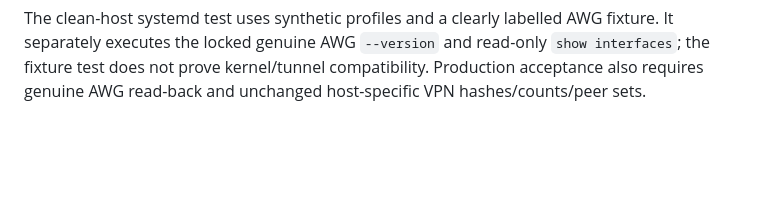
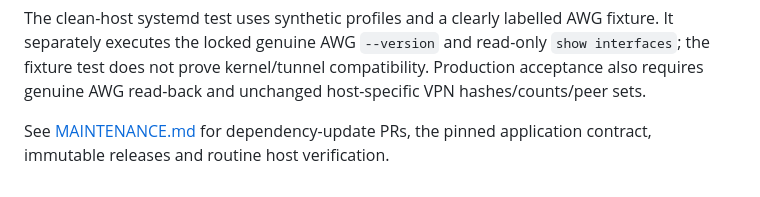
Before and after one commit to IthilRosg/AWG-CITA, a Markdown page: deploy/README.md, the part around the change. Rendered like a GitHub page; blank space fills up the shorter version.

Commit message:
Document accepted server versions and deployment maintenance contract

```diff
--- a/deploy/README.md
+++ b/deploy/README.md
@@ -48,3 +48,6 @@ AWG fixture. It separately executes the locked genuine AWG `--version` and
 read-only `show interfaces`; the fixture test does not prove kernel/tunnel
 compatibility. Production acceptance also requires genuine AWG read-back and
 unchanged host-specific VPN hashes/counts/peer sets.
+
+See [MAINTENANCE.md](MAINTENANCE.md) for dependency-update PRs, the pinned
+application contract, immutable releases and routine host verification.
```
Also changed, not shown: PROJECT_STATUS.md (+20 -1 lines), deploy/MAINTENANCE.md (added, +61 -0 lines).
